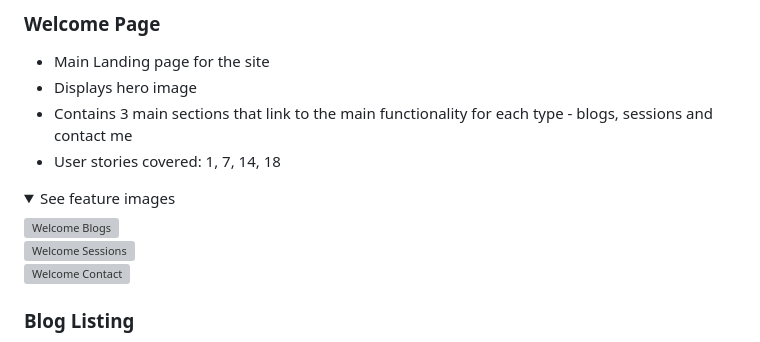
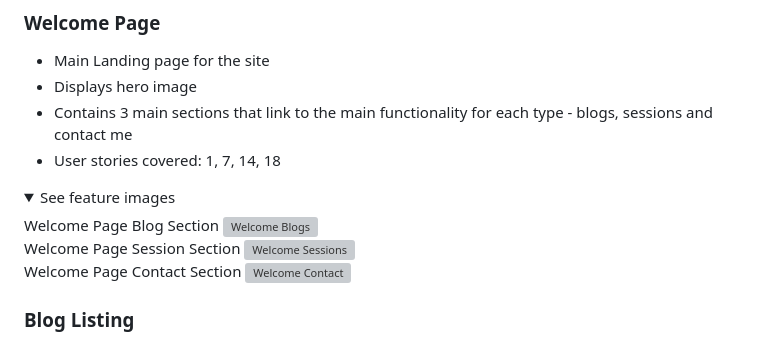
Before and after one commit to Spudos/PP4, a Markdown page: README.md, the part around one of its changes. Drawn GitHub-style; folded sections open; grey boxes are pictures that could not be loaded.

Commit message:
correct readme error

```diff
--- a/README.md
+++ b/README.md
@@ -385,8 +385,11 @@ This elegant solution allows cloud based stroage to be used so the same DB can b
 
 <details><summary>See feature images</summary>
 
+Welcome Page Blog Section
 ![Welcome Blogs](/static/document_images/feature_welcome_blog.png)<br>
+Welcome Page Session Section
 ![Welcome Sessions](/static/document_images/feature_welcome_sessions.png)<br>
+Welcome Page Contact Section
 ![Welcome Contact](/static/document_images/feature_welcome_contact.png)
 
 </details>
```
Also changed, not shown: other parts of README.md (+16 -8 lines).
